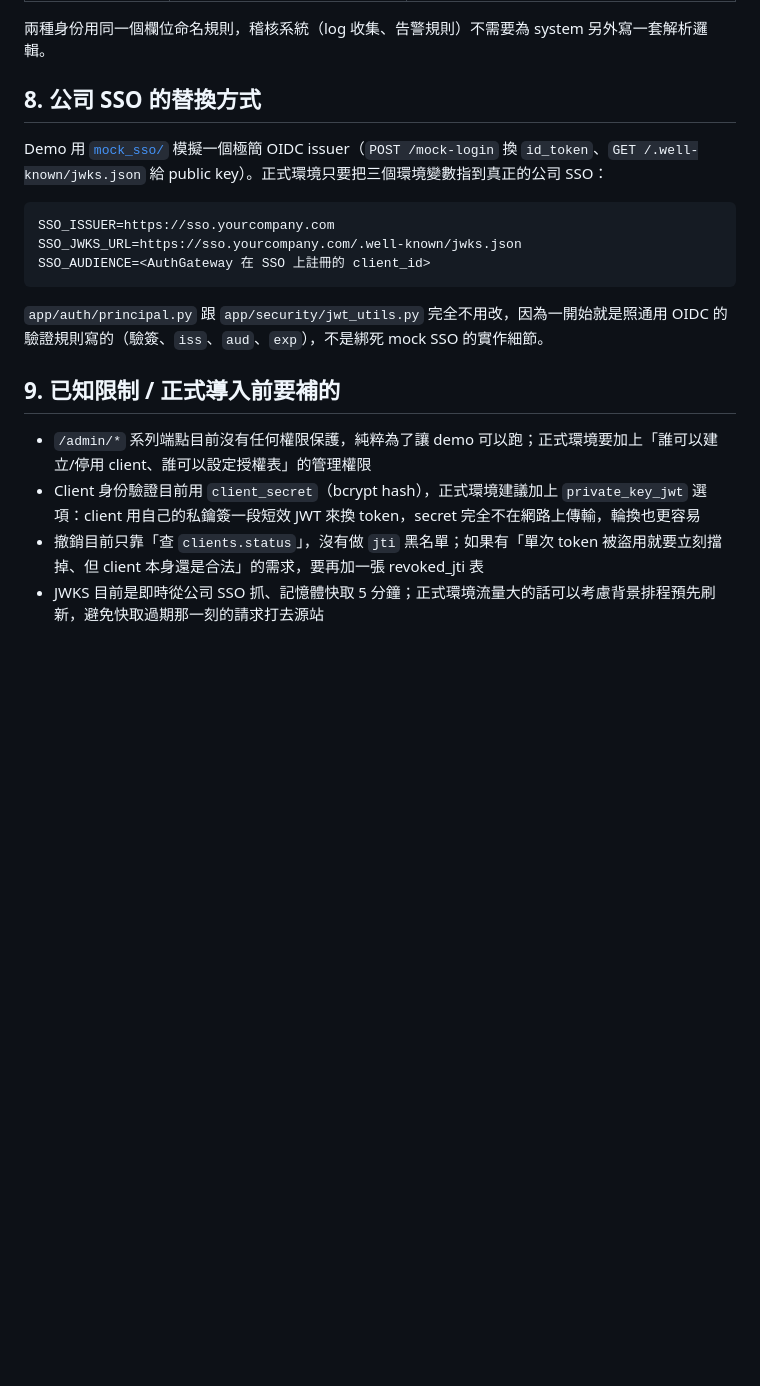
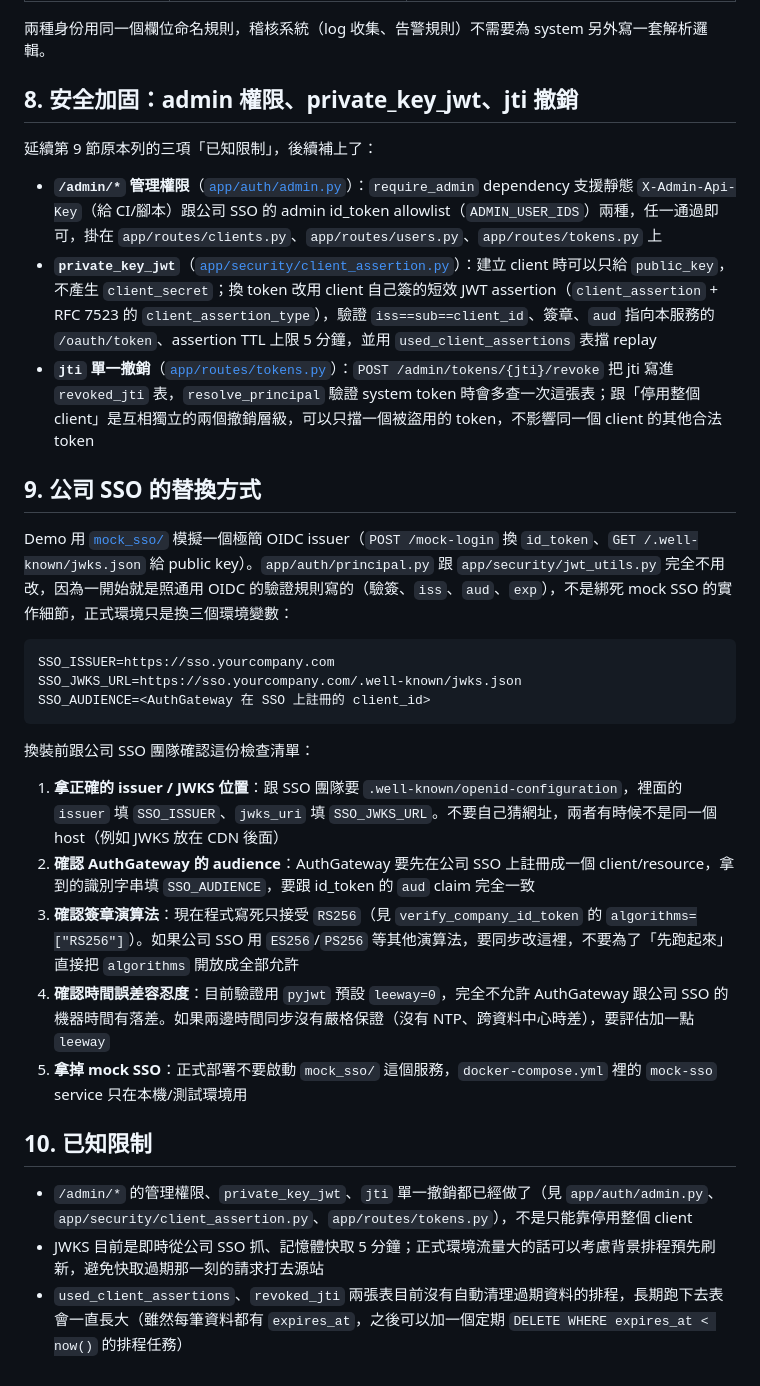
Before and after one commit to poumason/python_practices, a Markdown page: authgateway/docs/design.md, the part around the change. GitHub-like rendering; blank space fills up the shorter version.

Commit message:
docs(authgateway): document the 3 new hardening features + SSO cutover checklist
Addresses README's "正式導入前要做" item 4. The verification code
was already issuer-agnostic, so no code change was needed here —
just a concrete checklist for swapping mock_sso for the real company
SSO (discovery, audience, signing algorithm, clock skew, retiring the
mock service).

Also adds a design.md section summarizing the admin-auth,
private_key_jwt, and jti-revocation work from the previous 3 commits,
and updates the "known limitations" list to drop what's now done.

````diff
--- a/authgateway/docs/design.md
+++ b/authgateway/docs/design.md
@@ -168,9 +168,17 @@ async def check_authorization(principal, agent_id):
 
 兩種身份用同一個欄位命名規則，稽核系統（log 收集、告警規則）不需要為 system 另外寫一套解析邏輯。
 
-## 8. 公司 SSO 的替換方式
+## 8. 安全加固：admin 權限、private_key_jwt、jti 撤銷
 
-Demo 用 [`mock_sso/`](../mock_sso/) 模擬一個極簡 OIDC issuer（`POST /mock-login` 換 `id_token`、`GET /.well-known/jwks.json` 給 public key）。正式環境只要把三個環境變數指到真正的公司 SSO：
+延續第 9 節原本列的三項「已知限制」，後續補上了：
+
+- **`/admin/*` 管理權限**（[`app/auth/admin.py`](../app/auth/admin.py)）：`require_admin` dependency 支援靜態 `X-Admin-Api-Key`（給 CI/腳本）跟公司 SSO 的 admin id_token allowlist（`ADMIN_USER_IDS`）兩種，任一通過即可，掛在 `app/routes/clients.py`、`app/routes/users.py`、`app/routes/tokens.py` 上
+- **`private_key_jwt`**（[`app/security/client_assertion.py`](../app/security/client_assertion.py)）：建立 client 時可以只給 `public_key`，不產生 `client_secret`；換 token 改用 client 自己簽的短效 JWT assertion（`client_assertion` + RFC 7523 的 `client_assertion_type`），驗證 `iss==sub==client_id`、簽章、`aud` 指向本服務的 `/oauth/token`、assertion TTL 上限 5 分鐘，並用 `used_client_assertions` 表擋 replay
+- **`jti` 單一撤銷**（[`app/routes/tokens.py`](../app/routes/tokens.py)）：`POST /admin/tokens/{jti}/revoke` 把 jti 寫進 `revoked_jti` 表，`resolve_principal` 驗證 system token 時會多查一次這張表；跟「停用整個 client」是互相獨立的兩個撤銷層級，可以只擋一個被盜用的 token，不影響同一個 client 的其他合法 token
+
+## 9. 公司 SSO 的替換方式
+
+Demo 用 [`mock_sso/`](../mock_sso/) 模擬一個極簡 OIDC issuer（`POST /mock-login` 換 `id_token`、`GET /.well-known/jwks.json` 給 public key）。`app/auth/principal.py` 跟 `app/security/jwt_utils.py` 完全不用改，因為一開始就是照通用 OIDC 的驗證規則寫的（驗簽、`iss`、`aud`、`exp`），不是綁死 mock SSO 的實作細節，正式環境只是換三個環境變數：
 
 ```
 SSO_ISSUER=https://sso.yourcompany.com
@@ -178,11 +186,16 @@ SSO_JWKS_URL=https://sso.yourcompany.com/.well-known/jwks.json
 SSO_AUDIENCE=<AuthGateway 在 SSO 上註冊的 client_id>
 ```
 
-`app/auth/principal.py` 跟 `app/security/jwt_utils.py` 完全不用改，因為一開始就是照通用 OIDC 的驗證規則寫的（驗簽、`iss`、`aud`、`exp`），不是綁死 mock SSO 的實作細節。
+換裝前跟公司 SSO 團隊確認這份檢查清單：
 
-## 9. 已知限制 / 正式導入前要補的
+1. **拿正確的 issuer / JWKS 位置**：跟 SSO 團隊要 `.well-known/openid-configuration`，裡面的 `issuer` 填 `SSO_ISSUER`、`jwks_uri` 填 `SSO_JWKS_URL`。不要自己猜網址，兩者有時候不是同一個 host（例如 JWKS 放在 CDN 後面）
+2. **確認 AuthGateway 的 audience**：AuthGateway 要先在公司 SSO 上註冊成一個 client/resource，拿到的識別字串填 `SSO_AUDIENCE`，要跟 id_token 的 `aud` claim 完全一致
+3. **確認簽章演算法**：現在程式寫死只接受 `RS256`（見 `verify_company_id_token` 的 `algorithms=["RS256"]`）。如果公司 SSO 用 `ES256`/`PS256` 等其他演算法，要同步改這裡，不要為了「先跑起來」直接把 `algorithms` 開放成全部允許
+4. **確認時間誤差容忍度**：目前驗證用 `pyjwt` 預設 `leeway=0`，完全不允許 AuthGateway 跟公司 SSO 的機器時間有落差。如果兩邊時間同步沒有嚴格保證（沒有 NTP、跨資料中心時差），要評估加一點 `leeway`
+5. **拿掉 mock SSO**：正式部署不要啟動 `mock_sso/` 這個服務，`docker-compose.yml` 裡的 `mock-sso` service 只在本機/測試環境用
 
-- `/admin/*` 系列端點目前沒有任何權限保護，純粹為了讓 demo 可以跑；正式環境要加上「誰可以建立/停用 client、誰可以設定授權表」的管理權限
-- Client 身份驗證目前用 `client_secret`（bcrypt hash），正式環境建議加上 `private_key_jwt` 選項：client 用自己的私鑰簽一段短效 JWT 來換 token，secret 完全不在網路上傳輸，輪換也更容易
-- 撤銷目前只靠「查 `clients.status`」，沒有做 `jti` 黑名單；如果有「單次 token 被盜用就要立刻擋掉、但 client 本身還是合法」的需求，要再加一張 revoked_jti 表
+## 10. 已知限制
+
+- `/admin/*` 的管理權限、`private_key_jwt`、`jti` 單一撤銷都已經做了（見 `app/auth/admin.py`、`app/security/client_assertion.py`、`app/routes/tokens.py`），不是只能靠停用整個 client
 - JWKS 目前是即時從公司 SSO 抓、記憶體快取 5 分鐘；正式環境流量大的話可以考慮背景排程預先刷新，避免快取過期那一刻的請求打去源站
+- `used_client_assertions`、`revoked_jti` 兩張表目前沒有自動清理過期資料的排程，長期跑下去表會一直長大（雖然每筆資料都有 `expires_at`，之後可以加一個定期 `DELETE WHERE expires_at < now()` 的排程任務）
````
